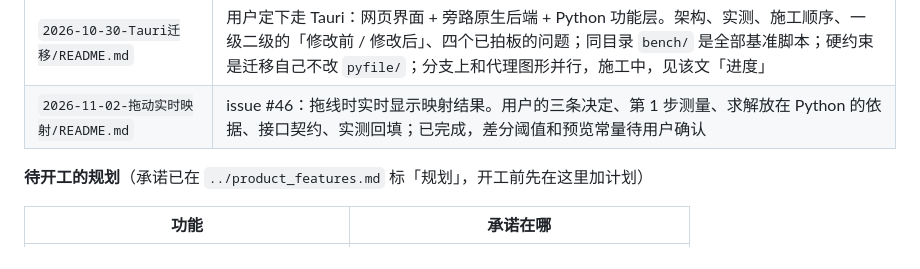
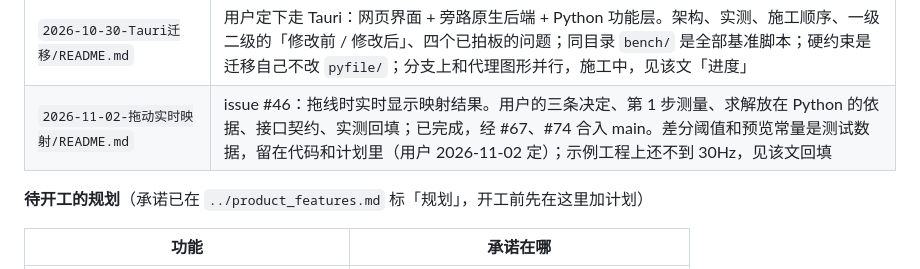
Before and after one commit to Nice9Tian/AnimeAn, a Markdown page: docs/plan/README.md, the part around the change. GitHub-like rendering.

Commit message:
计划索引：#46 已合入 main，回填示例工程上的实测
预览常量是测试数据，不再写成待确认。示例工程上拖附加线约 21Hz、
拖纹理板轴线约 13Hz，还不到 30Hz。

Co-Authored-By: Claude Opus 5.5 <noreply@anthropic.com>

```diff
--- a/docs/plan/README.md
+++ b/docs/plan/README.md
@@ -13,7 +13,7 @@
 | `2026-10-30-代理矩形对齐/README.md` | 代理矩形的角点对应（issue #9）：用户的四条决定、对齐结果不进曲面的实测、施工回填；已完成，接入界面等 #8、#10、#11、#12 |
 | `2026-10-12-To3D笔画披挂未按轴线节点劈分.md` | 待办线索：2D Bezier 模式已按轴线节点劈分（提交 1798f18），To 3D 的 `_warp_cubic_3d` 没有跟上；现象是推测、未实测，开工前先复现 |
 | `2026-10-30-Tauri迁移/README.md` | 用户定下走 Tauri：网页界面 + 旁路原生后端 + Python 功能层。架构、实测、施工顺序、一级二级的「修改前 / 修改后」、四个已拍板的问题；同目录 `bench/` 是全部基准脚本；硬约束是迁移自己不改 `pyfile/`；分支上和代理图形并行，施工中，见该文「进度」 |
-| `2026-11-02-拖动实时映射/README.md` | issue #46：拖线时实时显示映射结果。用户的三条决定、第 1 步测量、求解放在 Python 的依据、接口契约、实测回填；已完成，差分阈值和预览常量待用户确认 |
+| `2026-11-02-拖动实时映射/README.md` | issue #46：拖线时实时显示映射结果。用户的三条决定、第 1 步测量、求解放在 Python 的依据、接口契约、实测回填；已完成，经 #67、#74 合入 main。差分阈值和预览常量是测试数据，留在代码和计划里（用户 2026-11-02 定）；示例工程上还不到 30Hz，见该文回填 |
 
 **待开工的规划**（承诺已在 `../product_features.md` 标「规划」，开工前先在这里加计划）
 
```
Also changed, not shown: 1 other file.
